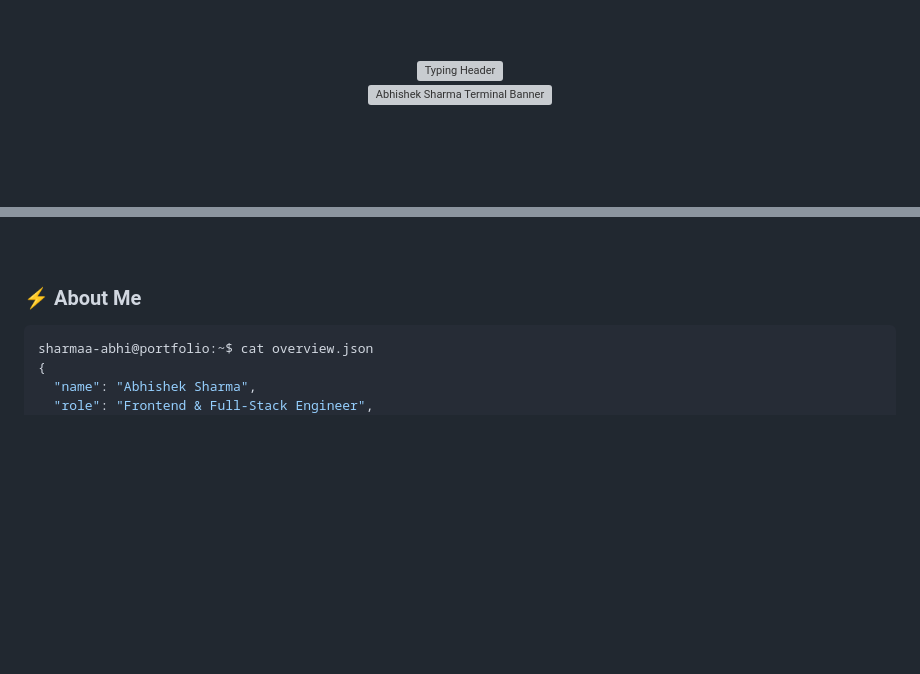
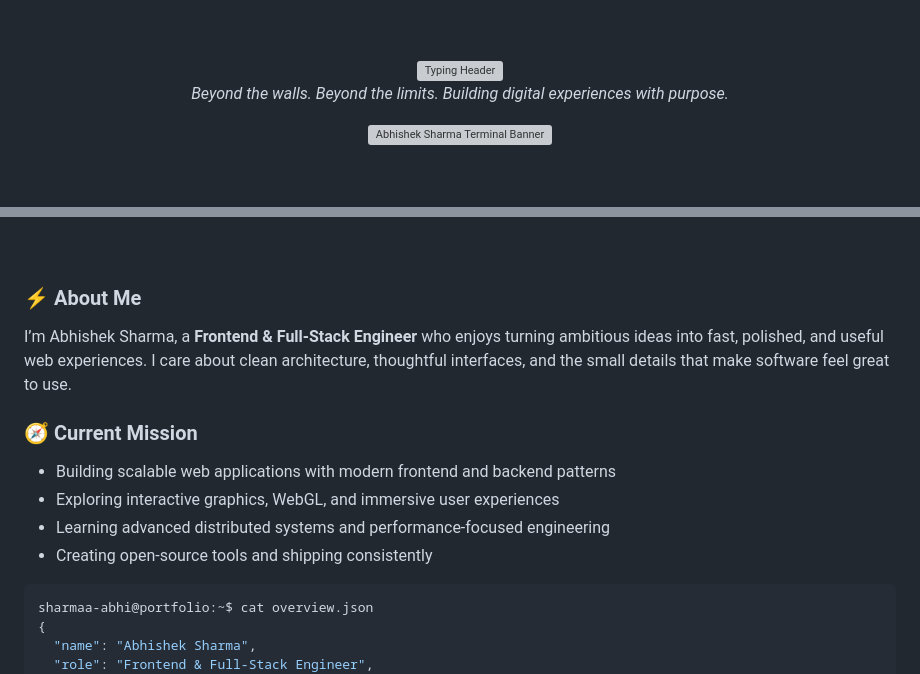
Before and after one commit to sharmaa-abhi/sharmaa-abhi, a Markdown page: README.md, 2 parts joined by grey strips. Rendered like a GitHub page; blank space fills up the shorter version; grey boxes are pictures that could not be loaded.

Commit message:
Add motivational tagline and enhance 'About Me' section in README

````diff
--- a/README.md
+++ b/README.md
@@ -9,6 +9,8 @@
   <img src="https://readme-typing-svg.herokuapp.com?font=JetBrains+Mono&weight=700&size=26&pause=1200&color=22C55E&center=true&vCenter=true&width=650&lines=Hi+👋+I'm+Abhishek+Sharma;Full-Stack+%26+Frontend+Engineer;Building+Next-Gen+Web+Applications" alt="Typing Header" />
 
   <br />
+
+  <p><em>Beyond the walls. Beyond the limits. Building digital experiences with purpose.</em></p>
 
   <!-- TERMINAL BRAND BANNER -->
   <img src="./terminal.svg" alt="Abhishek Sharma Terminal Banner" width="840" />
@@ -37,6 +39,17 @@
 
 <!-- ABOUT & OVERVIEW -->
 ### ⚡ About Me
+
+I’m Abhishek Sharma, a **Frontend & Full-Stack Engineer** who enjoys turning ambitious ideas
+into fast, polished, and useful web experiences. I care about clean architecture, thoughtful
+interfaces, and the small details that make software feel great to use.
+
+### 🧭 Current Mission
+
+- Building scalable web applications with modern frontend and backend patterns
+- Exploring interactive graphics, WebGL, and immersive user experiences
+- Learning advanced distributed systems and performance-focused engineering
+- Creating open-source tools and shipping consistently
 
 ```bash
 sharmaa-abhi@portfolio:~$ cat overview.json
````
